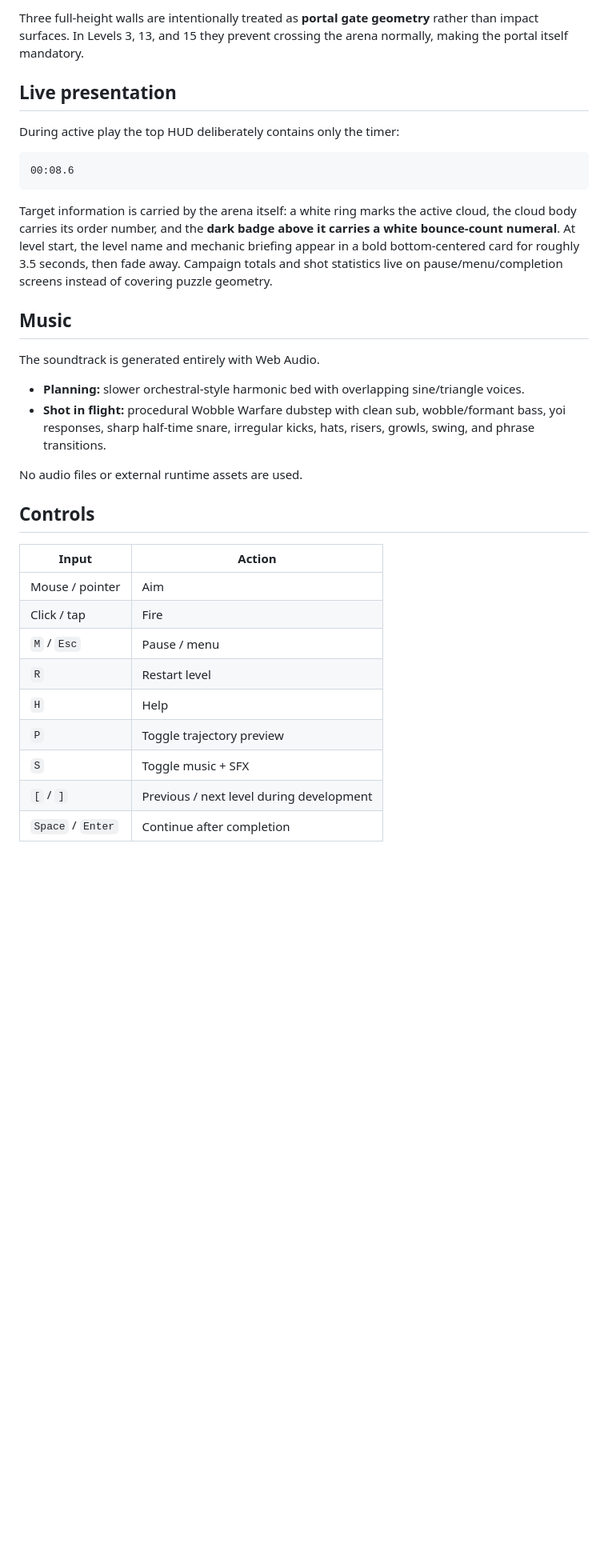
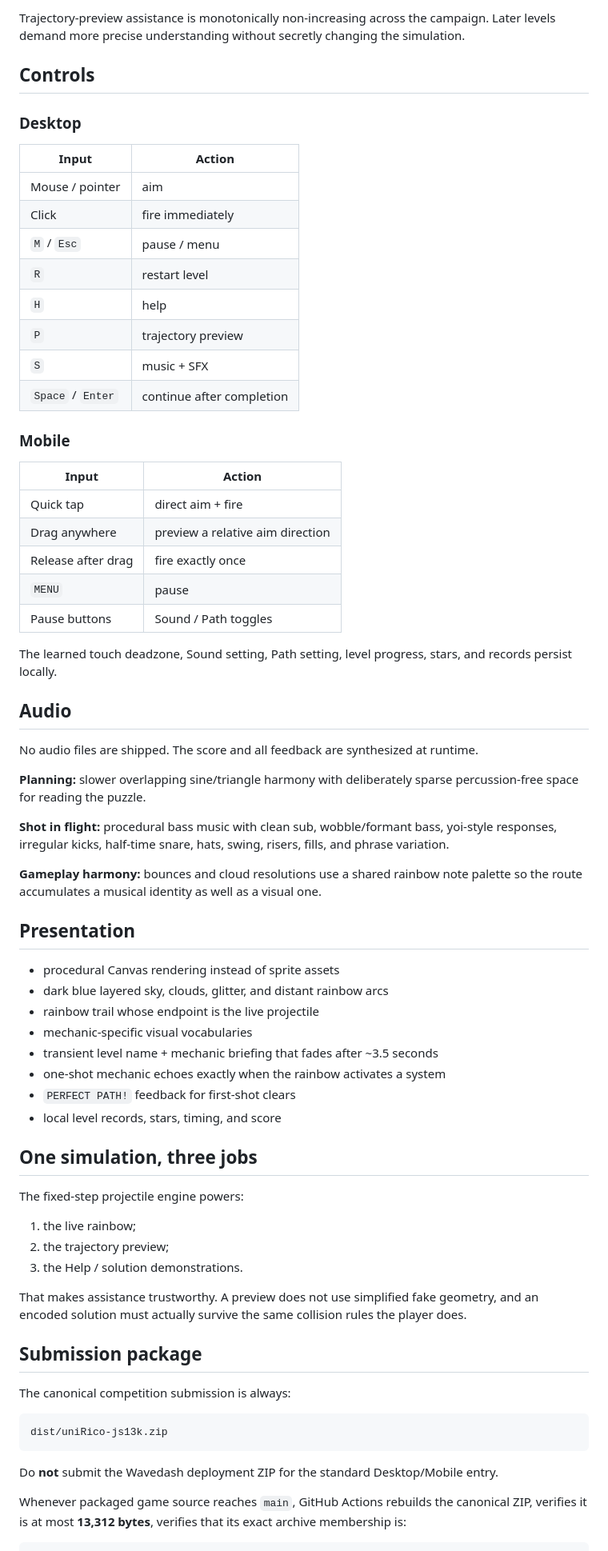
Before and after one commit to sidhulyalkar/uniRico, a Markdown page: README.md, the part around one of its changes. Shown at 80% size. Rendered like a GitHub page; blank space fills up the shorter version.

````diff
--- a/README.md
+++ b/README.md
@@ -117,35 +94,73 @@ The trajectory-preview budget is **monotonically non-increasing from Level 1 to
 
-Three full-height walls are intentionally treated as **portal gate geometry** rather than impact surfaces. In Levels 3, 13, and 15 they prevent crossing the arena normally, making the portal itself mandatory.
-
-## Live presentation
-
-During active play the top HUD deliberately contains only the timer:
-
-```text
-00:08.6
-```
-
-Target information is carried by the arena itself: a white ring marks the active cloud, the cloud body carries its order number, and the **dark badge above it carries a white bounce-count numeral**. At level start, the level name and mechanic briefing appear in a bold bottom-centered card for roughly 3.5 seconds, then fade away. Campaign totals and shot statistics live on pause/menu/completion screens instead of covering puzzle geometry.
-
-## Music
-
-The soundtrack is generated entirely with Web Audio.
-
-- **Planning:** slower orchestral-style harmonic bed with overlapping sine/triangle voices.
-- **Shot in flight:** procedural Wobble Warfare dubstep with clean sub, wobble/formant bass, yoi responses, sharp half-time snare, irregular kicks, hats, risers, growls, swing, and phrase transitions.
-
-No audio files or external runtime assets are used.
+Trajectory-preview assistance is monotonically non-increasing across the campaign. Later levels demand more precise understanding without secretly changing the simulation.
 
 ## Controls
 
+### Desktop
+
 | Input | Action |
-|---|---|
-| Mouse / pointer | Aim |
-| Click / tap | Fire |
-| `M` / `Esc` | Pause / menu |
-| `R` | Restart level |
-| `H` | Help |
-| `P` | Toggle trajectory preview |
-| `S` | Toggle music + SFX |
-| `[` / `]` | Previous / next level during development |
-| `Space` / `Enter` | Continue after completion |
+| --- | --- |
+| Mouse / pointer | aim |
+| Click | fire immediately |
+| `M` / `Esc` | pause / menu |
+| `R` | restart level |
+| `H` | help |
+| `P` | trajectory preview |
+| `S` | music + SFX |
+| `Space` / `Enter` | continue after completion |
+
+### Mobile
+
+| Input | Action |
+| --- | --- |
+| Quick tap | direct aim + fire |
+| Drag anywhere | preview a relative aim direction |
+| Release after drag | fire exactly once |
+| `MENU` | pause |
+| Pause buttons | Sound / Path toggles |
+
+The learned touch deadzone, Sound setting, Path setting, level progress, stars, and records persist locally.
+
+## Audio
+
+No audio files are shipped. The score and all feedback are synthesized at runtime.
+
+**Planning:** slower overlapping sine/triangle harmony with deliberately sparse percussion-free space for reading the puzzle.
+
+**Shot in flight:** procedural bass music with clean sub, wobble/formant bass, yoi-style responses, irregular kicks, half-time snare, hats, swing, risers, fills, and phrase variation.
+
+**Gameplay harmony:** bounces and cloud resolutions use a shared rainbow note palette so the route accumulates a musical identity as well as a visual one.
+
+## Presentation
+
+- procedural Canvas rendering instead of sprite assets
+- dark blue layered sky, clouds, glitter, and distant rainbow arcs
+- rainbow trail whose endpoint is the live projectile
+- mechanic-specific visual vocabularies
+- transient level name + mechanic briefing that fades after ~3.5 seconds
+- one-shot mechanic echoes exactly when the rainbow activates a system
+- `PERFECT PATH!` feedback for first-shot clears
+- local level records, stars, timing, and score
+
+## One simulation, three jobs
+
+The fixed-step projectile engine powers:
+
+1. the live rainbow;
+2. the trajectory preview;
+3. the Help / solution demonstrations.
+
+That makes assistance trustworthy. A preview does not use simplified fake geometry, and an encoded solution must actually survive the same collision rules the player does.
+
+## Submission package
+
+The canonical competition submission is always:
+
+```text
+dist/uniRico-js13k.zip
+```
+
+Do **not** submit the Wavedash deployment ZIP for the standard Desktop/Mobile entry.
+
+Whenever packaged game source reaches `main`, GitHub Actions rebuilds the canonical ZIP, verifies it is at most **13,312 bytes**, verifies that its exact archive membership is:
+
````
Also changed, not shown: other parts of README.md (+140 -145 lines).
